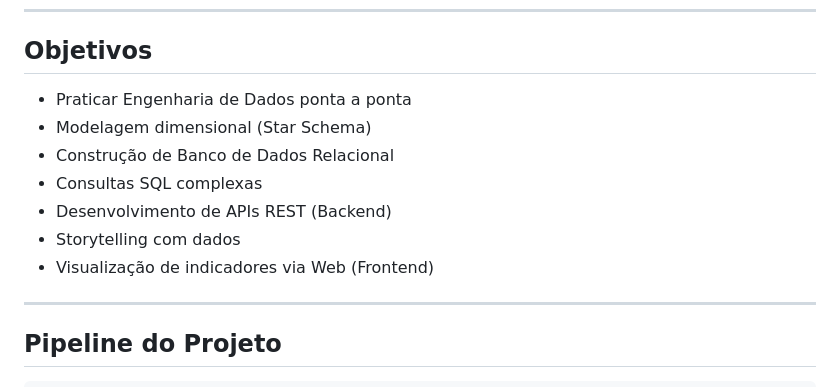
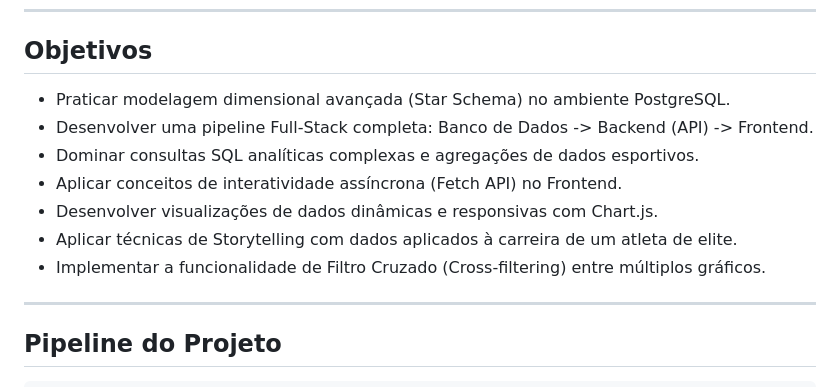
Before and after one commit to agbarielsto/dashboard-senna-f1, a Markdown page: README.md, the part around the change. Rendered like a GitHub page.

```diff
--- a/README.md
+++ b/README.md
@@ -19,13 +19,13 @@ Todo o fluxo foi desenvolvido simulando um cenário real de pipeline de dados ut
 
 ## Objetivos
 
-* Praticar Engenharia de Dados ponta a ponta
-* Modelagem dimensional (Star Schema)
-* Construção de Banco de Dados Relacional
-* Consultas SQL complexas
-* Desenvolvimento de APIs REST (Backend)
-* Storytelling com dados
-* Visualização de indicadores via Web (Frontend)
+*   Praticar modelagem dimensional avançada (Star Schema) no ambiente PostgreSQL.
+*   Desenvolver uma pipeline Full-Stack completa: Banco de Dados -> Backend (API) -> Frontend.
+*   Dominar consultas SQL analíticas complexas e agregações de dados esportivos.
+*   Aplicar conceitos de interatividade assíncrona (Fetch API) no Frontend.
+*   Desenvolver visualizações de dados dinâmicas e responsivas com Chart.js.
+*   Aplicar técnicas de Storytelling com dados aplicados à carreira de um atleta de elite.
+*   Implementar a funcionalidade de Filtro Cruzado (Cross-filtering) entre múltiplos gráficos.
 
 ---
 
```
